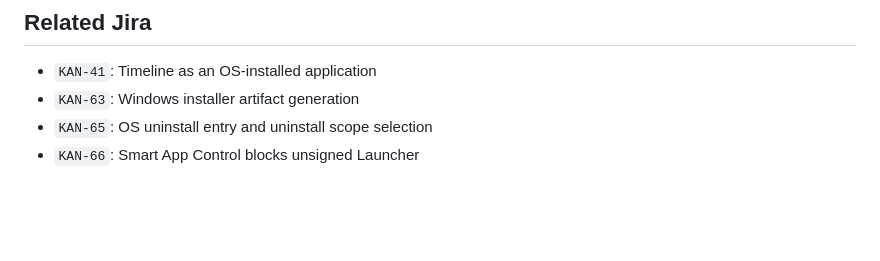
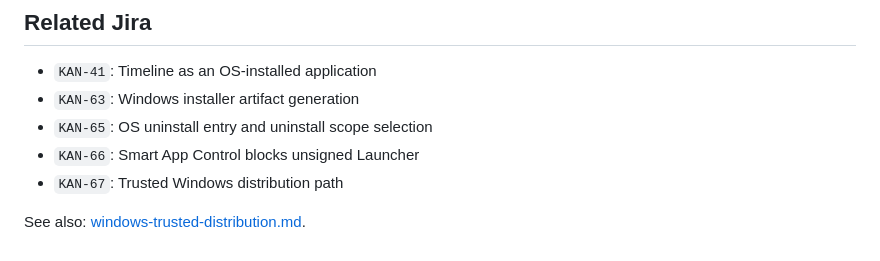
Before and after one commit to amano0406/Timeline, a Markdown page: docs/windows-execution-trust.md, the part around the change. Drawn GitHub-style; blank space fills up the shorter version.

Commit message:
docs: define trusted windows distribution path

```diff
--- a/docs/windows-execution-trust.md
+++ b/docs/windows-execution-trust.md
@@ -108,3 +108,6 @@ The Windows distribution path should not be considered product-ready until:
 - `KAN-63`: Windows installer artifact generation
 - `KAN-65`: OS uninstall entry and uninstall scope selection
 - `KAN-66`: Smart App Control blocks unsigned Launcher
+- `KAN-67`: Trusted Windows distribution path
+
+See also: [windows-trusted-distribution.md](windows-trusted-distribution.md).
```
Also changed, not shown: docs/distribution-artifacts.md (+4 -1 lines), docs/windows-trusted-distribution.md (added, +116 -0 lines).
